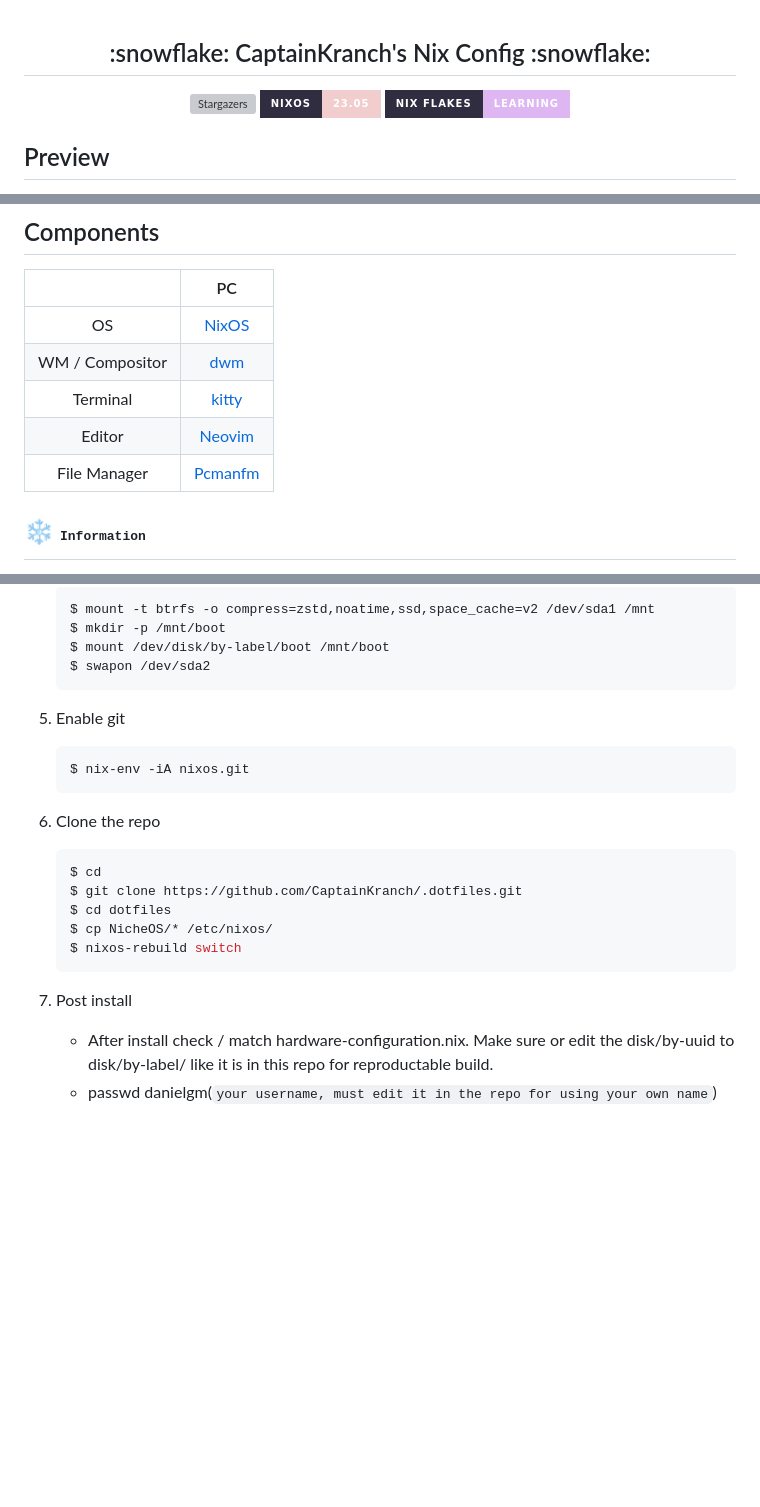
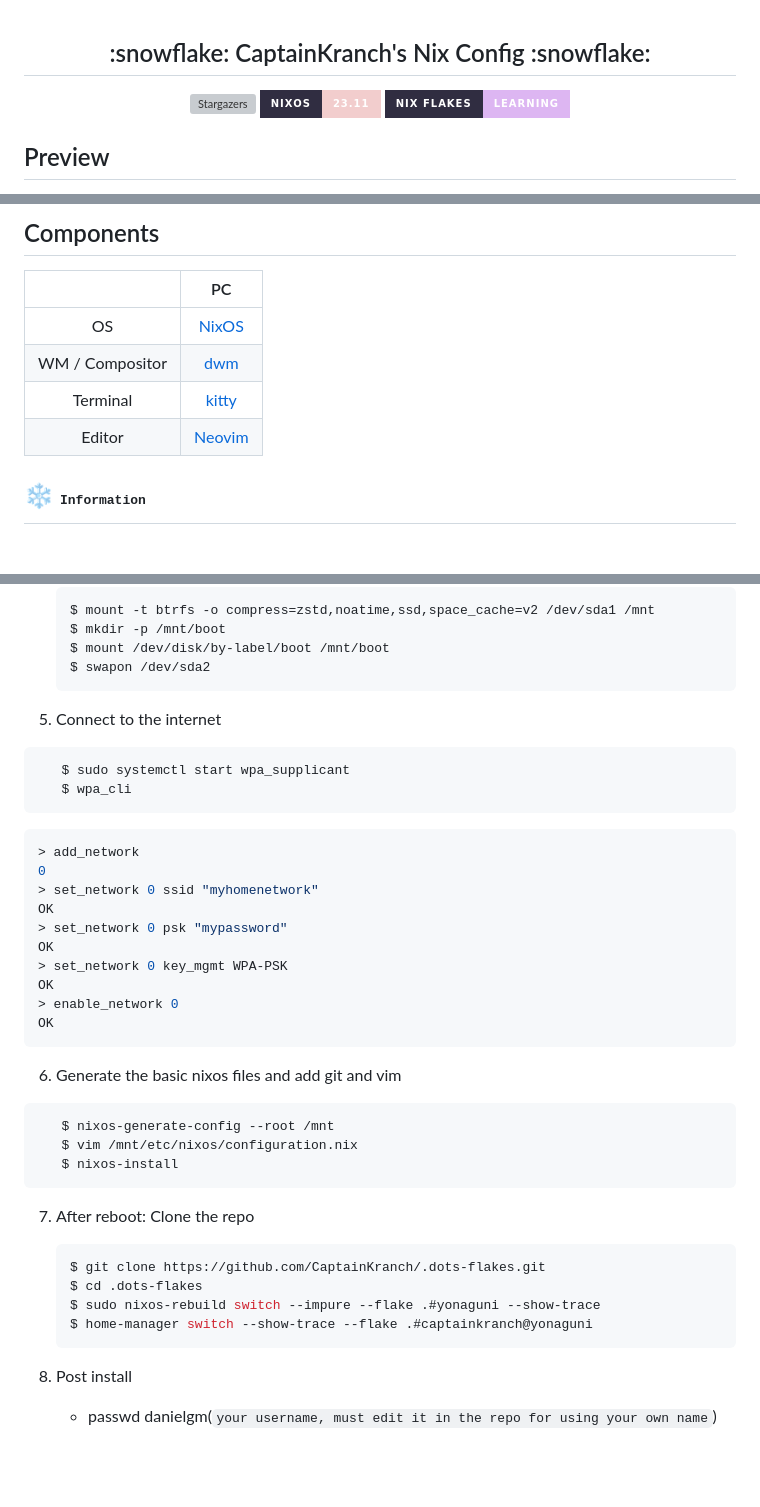
Before and after one commit to CaptainKranch/.dots-flakes, a Markdown page: README.md, 3 parts joined by grey strips. Drawn GitHub-style; badges without logos; blank space fills up the shorter version; grey boxes are pictures that could not be loaded.

Commit message:
Fix: more detail in README.md

````diff
--- a/README.md
+++ b/README.md
@@ -4,9 +4,9 @@
 
 <p align="center">
 	<a href="https://github.com/CaptainKranch/.dots-flakes/stargazers">
-		<img alt="Stargazers" src="https://img.shields.io/github/stars/ryan4yin/nix-config?style=for-the-badge&logo=starship&color=C9CBFF&logoColor=D9E0EE&labelColor=302D41"></a>
+		<img alt="Stargazers" src="https://img.shields.io/github/stars/CaptainKranch/.dots-flakes?style=for-the-badge&logo=starship&color=C9CBFF&logoColor=D9E0EE&labelColor=302D41"></a>
     <a href="https://nixos.org/">
-        <img src="https://img.shields.io/badge/NixOS-23.05-informational.svg?style=for-the-badge&logo=nixos&color=F2CDCD&logoColor=D9E0EE&labelColor=302D41"></a>
+        <img src="https://img.shields.io/badge/NixOS-23.11-informational.svg?style=for-the-badge&logo=nixos&color=F2CDCD&logoColor=D9E0EE&labelColor=302D41"></a>
     <a href="https://github.com/ryan4yin/nixos-and-flakes-book">
         <img src="https://img.shields.io/static/v1?label=Nix Flakes&message=learning&style=for-the-badge&logo=nixos&color=DDB6F2&logoColor=D9E0EE&labelColor=302D41"></a>
   </a>
@@ -38,7 +38,6 @@ Nix allows for easy-to-manage, collaborative, reproducible deployments. This mea
 | WM / Compositor |                       [dwm](https://dwm.suckless.org/)                       |
 |    Terminal     |                      [kitty](https://github.com/kovidgoyal/kitty)                      |
 |     Editor      |                      [Neovim](https://github.com/neovim/neovim)  |
-|  File Manager   |                          [Pcmanfm](https://github.com/lxde/pcmanfm)                           |
 
 
 ## :snowflake: <samp>Information</samp>
@@ -118,26 +117,42 @@ But anyway… let's move on to the installation process!
    $ mount /dev/disk/by-label/boot /mnt/boot
    $ swapon /dev/sda2
    ```
+5. Connect to the internet
 
-5. Enable git
+```bash
+   $ sudo systemctl start wpa_supplicant
+   $ wpa_cli
+```
+```bash
+> add_network
+0
+> set_network 0 ssid "myhomenetwork"
+OK
+> set_network 0 psk "mypassword"
+OK
+> set_network 0 key_mgmt WPA-PSK
+OK
+> enable_network 0
+OK
+```
+6. Generate the basic nixos files and add git and vim
+
+```bash
+   $ nixos-generate-config --root /mnt
+   $ vim /mnt/etc/nixos/configuration.nix
+   $ nixos-install
+```
+
+7. After reboot: Clone the repo
 
    ```bash
-   $ nix-env -iA nixos.git
-   ```
-
-6. Clone the repo
-
-   ```bash
-   $ cd
-   $ git clone https://github.com/CaptainKranch/.dotfiles.git
-   $ cd dotfiles
-   $ cp NicheOS/* /etc/nixos/
-   $ nixos-rebuild switch
+   $ git clone https://github.com/CaptainKranch/.dots-flakes.git
+   $ cd .dots-flakes
+   $ sudo nixos-rebuild switch --impure --flake .#yonaguni --show-trace
+   $ home-manager switch --show-trace --flake .#captainkranch@yonaguni
    ```
 
 8. Post install
-
-   - After install check / match hardware-configuration.nix. Make sure or edit the disk/by-uuid to disk/by-label/ like it is in this repo for reproductable build.
    - passwd danielgm(`your username, must edit it in the repo for using your own name`)
 
 <br>
````
